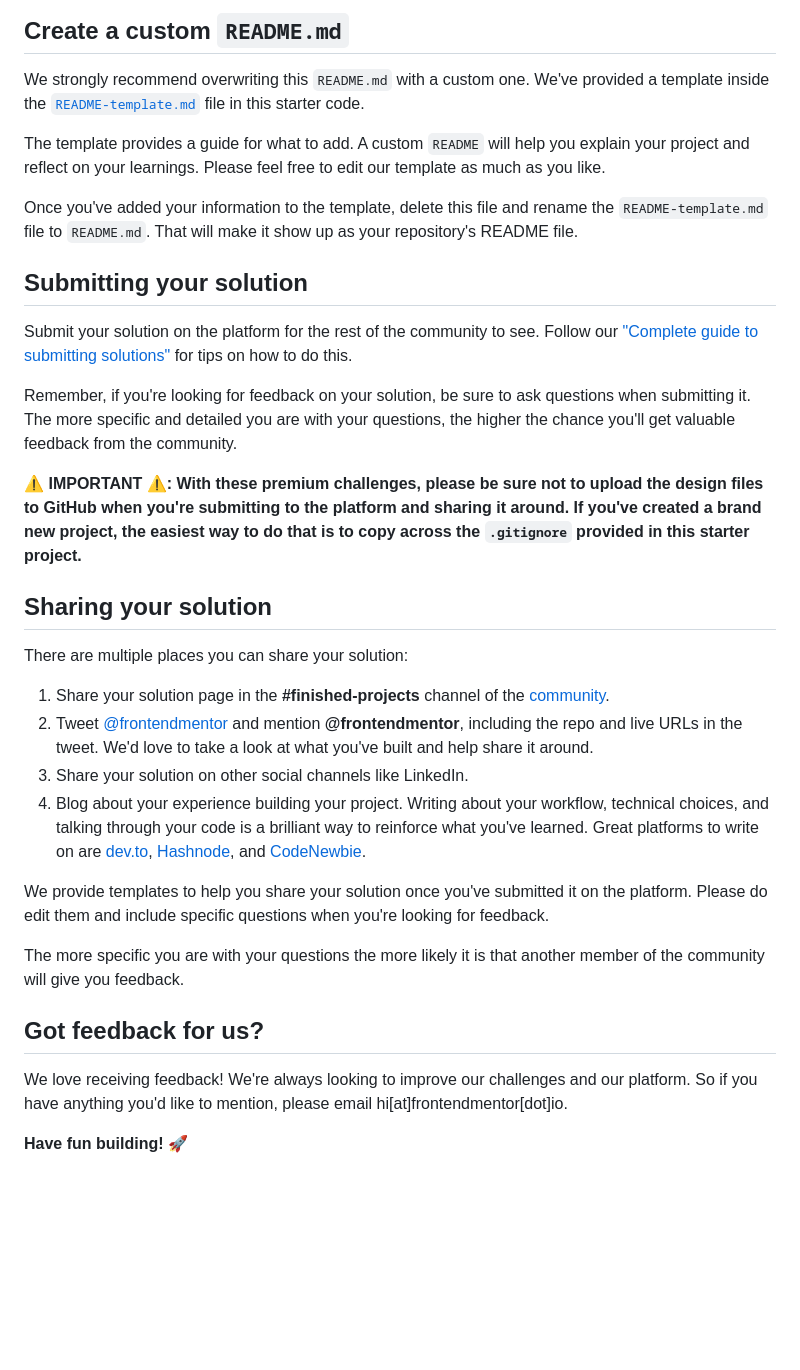
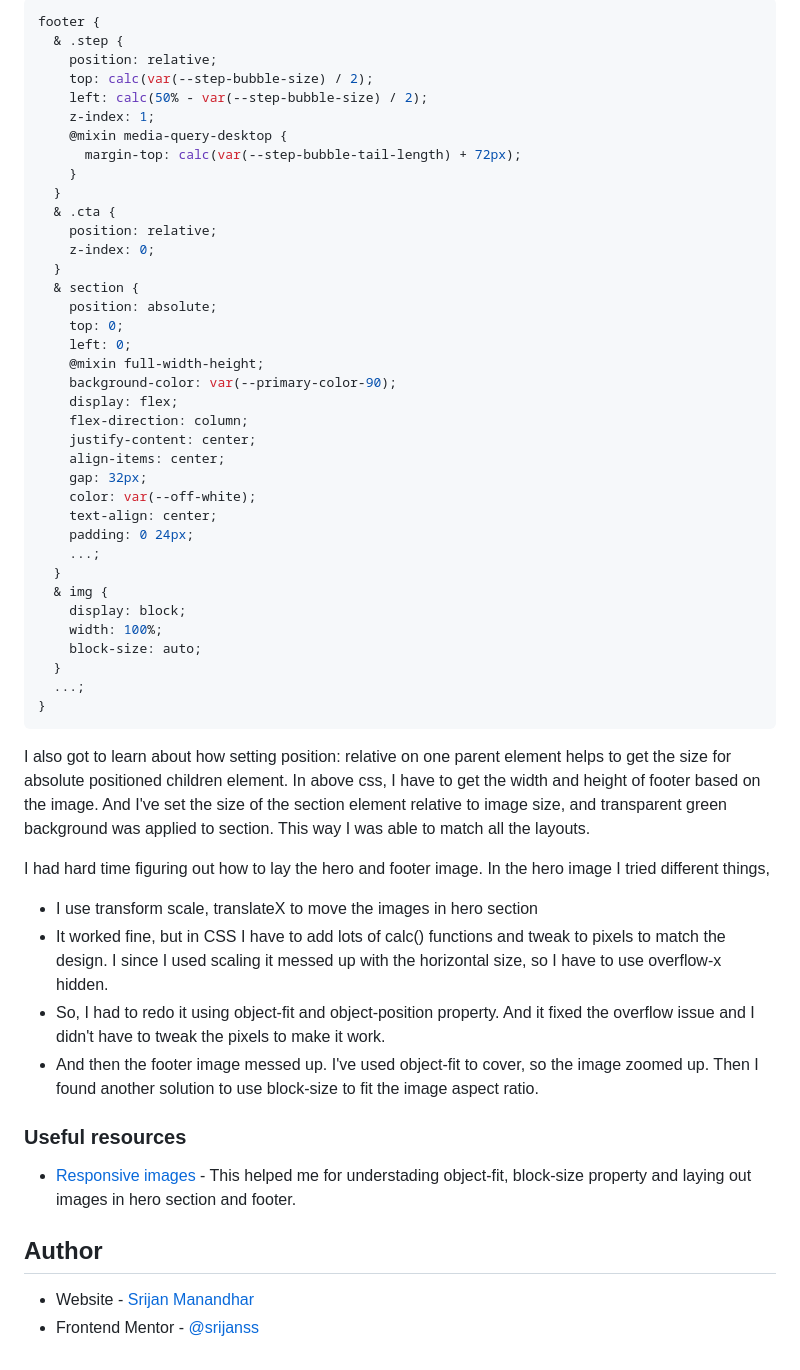
Before and after one commit to srijanss/meet-landing-page, a Markdown page: README.md, the part around one of its changes. Drawn GitHub-style; blank space fills up the shorter version.

````diff
--- a/README.md
+++ b/README.md
@@ -54,35 +110,58 @@ You can host your site using one of these solutions or any of our other trusted
 
-## Create a custom `README.md`
+```css
+footer {
+  & .step {
+    position: relative;
+    top: calc(var(--step-bubble-size) / 2);
+    left: calc(50% - var(--step-bubble-size) / 2);
+    z-index: 1;
+    @mixin media-query-desktop {
+      margin-top: calc(var(--step-bubble-tail-length) + 72px);
+    }
+  }
+  & .cta {
+    position: relative;
+    z-index: 0;
+  }
+  & section {
+    position: absolute;
+    top: 0;
+    left: 0;
+    @mixin full-width-height;
+    background-color: var(--primary-color-90);
+    display: flex;
+    flex-direction: column;
+    justify-content: center;
+    align-items: center;
+    gap: 32px;
+    color: var(--off-white);
+    text-align: center;
+    padding: 0 24px;
+    ...;
+  }
+  & img {
+    display: block;
+    width: 100%;
+    block-size: auto;
+  }
+  ...;
+}
+```
 
-We strongly recommend overwriting this `README.md` with a custom one. We've provided a template inside the [`README-template.md`](./README-template.md) file in this starter code.
+I also got to learn about how setting position: relative on one parent element helps to get the size for absolute positioned children element. In above css, I have to get the width and height of footer based on the image. And I've set the size of the section element relative to image size, and transparent green background was applied to section. This way I was able to match all the layouts.
 
-The template provides a guide for what to add. A custom `README` will help you explain your project and reflect on your learnings. Please feel free to edit our template as much as you like.
+I had hard time figuring out how to lay the hero and footer image. In the hero image I tried different things,
 
-Once you've added your information to the template, delete this file and rename the `README-template.md` file to `README.md`. That will make it show up as your repository's README file.
+- I use transform scale, translateX to move the images in hero section
+- It worked fine, but in CSS I have to add lots of calc() functions and tweak to pixels to match the design. I since I used scaling it messed up with the horizontal size, so I have to use overflow-x hidden.
+- So, I had to redo it using object-fit and object-position property. And it fixed the overflow issue and I didn't have to tweak the pixels to make it work.
+- And then the footer image messed up. I've used object-fit to cover, so the image zoomed up. Then I found another solution to use block-size to fit the image aspect ratio.
 
-## Submitting your solution
+### Useful resources
 
-Submit your solution on the platform for the rest of the community to see. Follow our ["Complete guide to submitting solutions"](https://medium.com/frontend-mentor/a-complete-guide-to-submitting-solutions-on-frontend-mentor-ac6384162248) for tips on how to do this.
+- [Responsive images](https://web.dev/learn/design/responsive-images) - This helped me for understading object-fit, block-size property and laying out images in hero section and footer.
 
-Remember, if you're looking for feedback on your solution, be sure to ask questions when submitting it. The more specific and detailed you are with your questions, the higher the chance you'll get valuable feedback from the community.
+## Author
 
-**⚠️ IMPORTANT ⚠️: With these premium challenges, please be sure not to upload the design files to GitHub when you're submitting to the platform and sharing it around. If you've created a brand new project, the easiest way to do that is to copy across the `.gitignore` provided in this starter project.**
-
-## Sharing your solution
-
-There are multiple places you can share your solution:
-
-1. Share your solution page in the **#finished-projects** channel of the [community](https://www.frontendmentor.io/community).
-2. Tweet [@frontendmentor](https://twitter.com/frontendmentor) and mention **@frontendmentor**, including the repo and live URLs in the tweet. We'd love to take a look at what you've built and help share it around.
-3. Share your solution on other social channels like LinkedIn.
-4. Blog about your experience building your project. Writing about your workflow, technical choices, and talking through your code is a brilliant way to reinforce what you've learned. Great platforms to write on are [dev.to](https://dev.to/), [Hashnode](https://hashnode.com/), and [CodeNewbie](https://community.codenewbie.org/).
-
-We provide templates to help you share your solution once you've submitted it on the platform. Please do edit them and include specific questions when you're looking for feedback.
-
-The more specific you are with your questions the more likely it is that another member of the community will give you feedback.
-
-## Got feedback for us?
-
-We love receiving feedback! We're always looking to improve our challenges and our platform. So if you have anything you'd like to mention, please email hi[at]frontendmentor[dot]io.
-
-**Have fun building!** 🚀
+- Website - [Srijan Manandhar](https://github.com/srijanss)
+- Frontend Mentor - [@srijanss](https://www.frontendmentor.io/profile/srijanss)
````
Also changed, not shown: other parts of README.md (+88 -32 lines).
